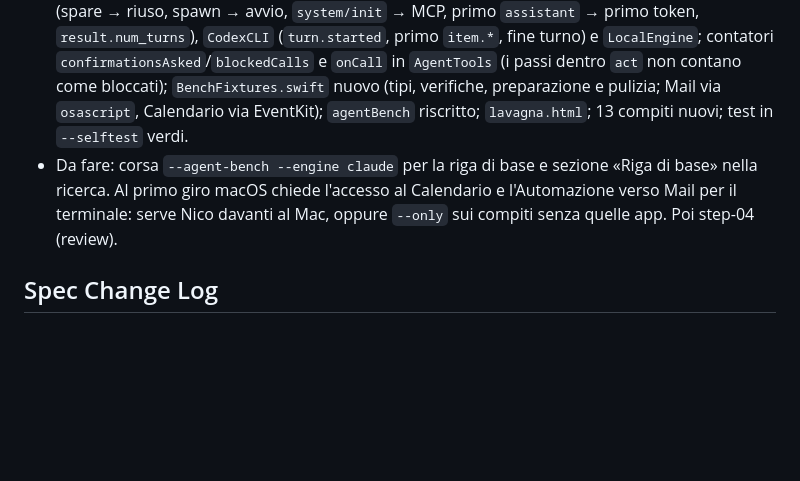
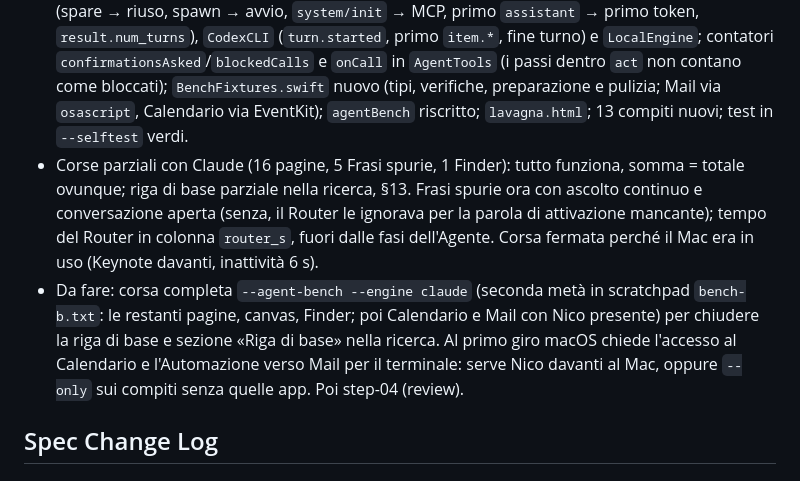
Before and after one commit to nicomil/mactalkact, a Markdown page: _bmad-output/implementation-artifacts/spec-7-1-riga-di-base-banco-per-fasi.md, the part around the change. GitHub-like rendering; blank space fills up the shorter version.

Commit message:
docs(7.1): riga di base parziale del Banco nella ricerca
Co-Authored-By: Claude Opus 5.5 <noreply@anthropic.com>
Claude-Session: https://claude.ai/code/session_01816AuiUA8fb2yDm1rDRgcD

```diff
--- a/_bmad-output/implementation-artifacts/spec-7-1-riga-di-base-banco-per-fasi.md
+++ b/_bmad-output/implementation-artifacts/spec-7-1-riga-di-base-banco-per-fasi.md
@@ -98,7 +98,8 @@ La webmail di prova dipende da un account che solo Nico può aprire: la variabil
 - Lavoro sul branch `epic-7-velocita`, creato da `privacy-log`.
 - Implementazione diretta, senza subagente: serviva fermarsi al 98% della quota delle 5 ore, e un subagente non si può sorvegliare.
 - Fatto (commit `0e42b7f`, `5bea597`): `PhaseTimer`/`BenchPhase`/`EnginePhase` in `AgentEngine.swift`; fasi in `AgentRunner.run` (`lastPhases`, `lastTotal`, `lastTurns`, log debug); eventi da `ClaudeCLI` (spare → riuso, spawn → avvio, `system/init` → MCP, primo `assistant` → primo token, `result.num_turns`), `CodexCLI` (`turn.started`, primo `item.*`, fine turno) e `LocalEngine`; contatori `confirmationsAsked`/`blockedCalls` e `onCall` in `AgentTools` (i passi dentro `act` non contano come bloccati); `BenchFixtures.swift` nuovo (tipi, verifiche, preparazione e pulizia; Mail via `osascript`, Calendario via EventKit); `agentBench` riscritto; `lavagna.html`; 13 compiti nuovi; test in `--selftest` verdi.
-- Da fare: corsa `--agent-bench --engine claude` per la riga di base e sezione «Riga di base» nella ricerca. Al primo giro macOS chiede l'accesso al Calendario e l'Automazione verso Mail per il terminale: serve Nico davanti al Mac, oppure `--only` sui compiti senza quelle app. Poi step-04 (review).
+- Corse parziali con Claude (16 pagine, 5 Frasi spurie, 1 Finder): tutto funziona, somma = totale ovunque; riga di base parziale nella ricerca, §13. Frasi spurie ora con ascolto continuo e conversazione aperta (senza, il Router le ignorava per la parola di attivazione mancante); tempo del Router in colonna `router_s`, fuori dalle fasi dell'Agente. Corsa fermata perché il Mac era in uso (Keynote davanti, inattività 6 s).
+- Da fare: corsa completa `--agent-bench --engine claude` (seconda metà in scratchpad `bench-b.txt`: le restanti pagine, canvas, Finder; poi Calendario e Mail con Nico presente) per chiudere la riga di base e sezione «Riga di base» nella ricerca. Al primo giro macOS chiede l'accesso al Calendario e l'Automazione verso Mail per il terminale: serve Nico davanti al Mac, oppure `--only` sui compiti senza quelle app. Poi step-04 (review).
 
 ## Spec Change Log
 
```
Also changed, not shown: 1 other file.
